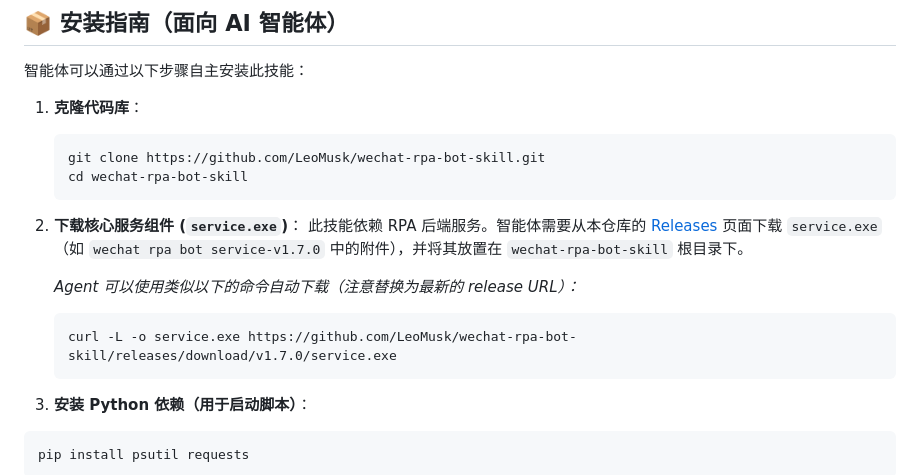
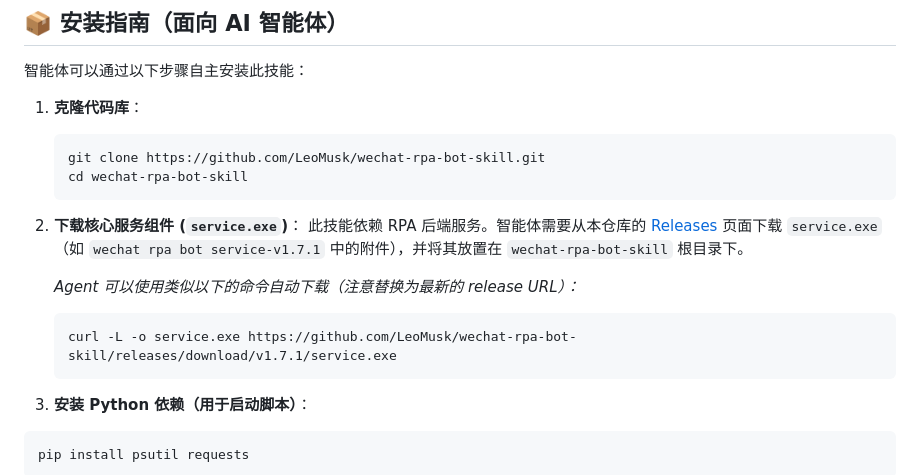
Before and after one commit to LeoMusk/wechat-rpa-bot-skill, a Markdown page: README.md, the part around the change. Rendered like a GitHub page.

Commit message:
Update README.md
v1.7.1

````diff
--- a/README.md
+++ b/README.md
@@ -28,11 +28,11 @@
    git clone https://github.com/LeoMusk/wechat-rpa-bot-skill.git
    cd wechat-rpa-bot-skill
 2. **下载核心服务组件 (`service.exe`)**：
-   此技能依赖 RPA 后端服务。智能体需要从本仓库的 [Releases](https://github.com/LeoMusk/wechat-rpa-bot-skill/releases) 页面下载 `service.exe`（如 `wechat rpa bot service-v1.7.0` 中的附件），并将其放置在 `wechat-rpa-bot-skill` 根目录下。
+   此技能依赖 RPA 后端服务。智能体需要从本仓库的 [Releases](https://github.com/LeoMusk/wechat-rpa-bot-skill/releases) 页面下载 `service.exe`（如 `wechat rpa bot service-v1.7.1` 中的附件），并将其放置在 `wechat-rpa-bot-skill` 根目录下。
 
    *Agent 可以使用类似以下的命令自动下载（注意替换为最新的 release URL）：*
    ```bash
-   curl -L -o service.exe https://github.com/LeoMusk/wechat-rpa-bot-skill/releases/download/v1.7.0/service.exe
+   curl -L -o service.exe https://github.com/LeoMusk/wechat-rpa-bot-skill/releases/download/v1.7.1/service.exe
    ```
 
 3. **安装 Python 依赖（用于启动脚本）**：
````
